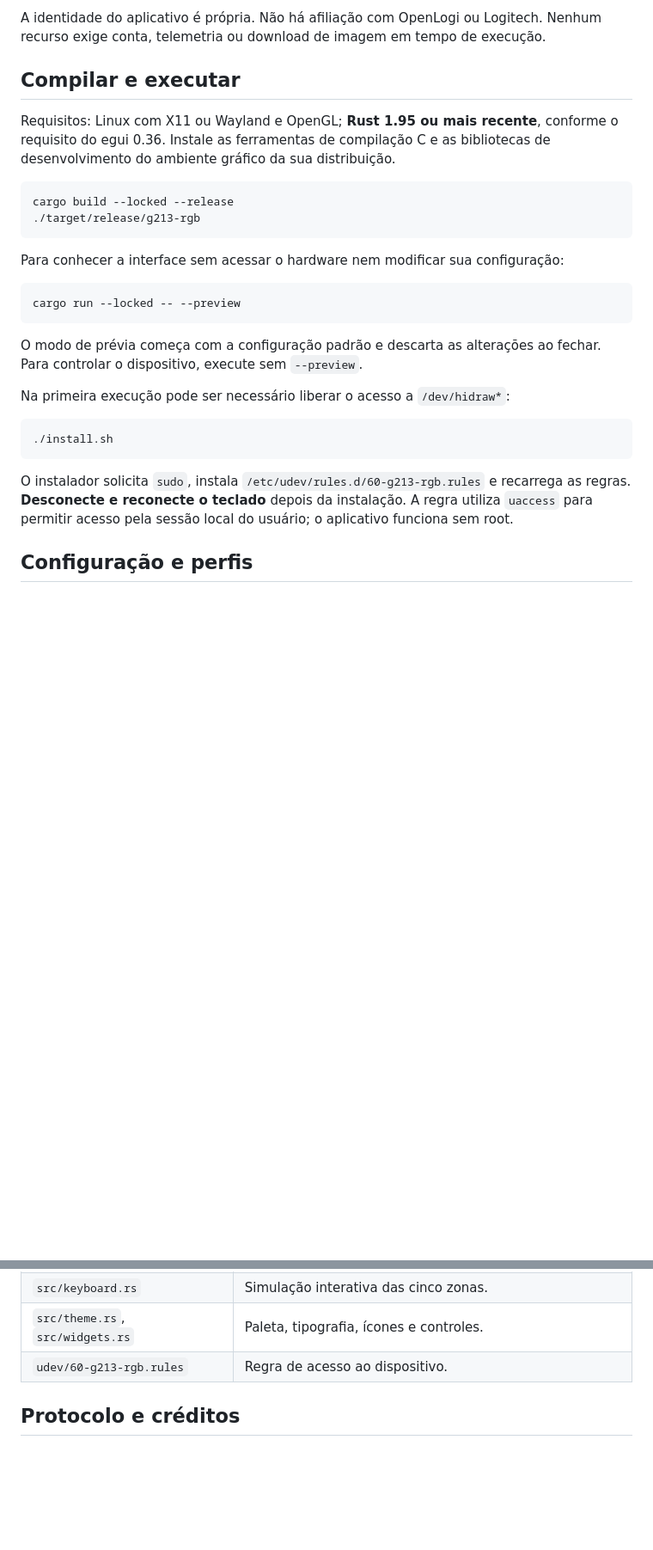
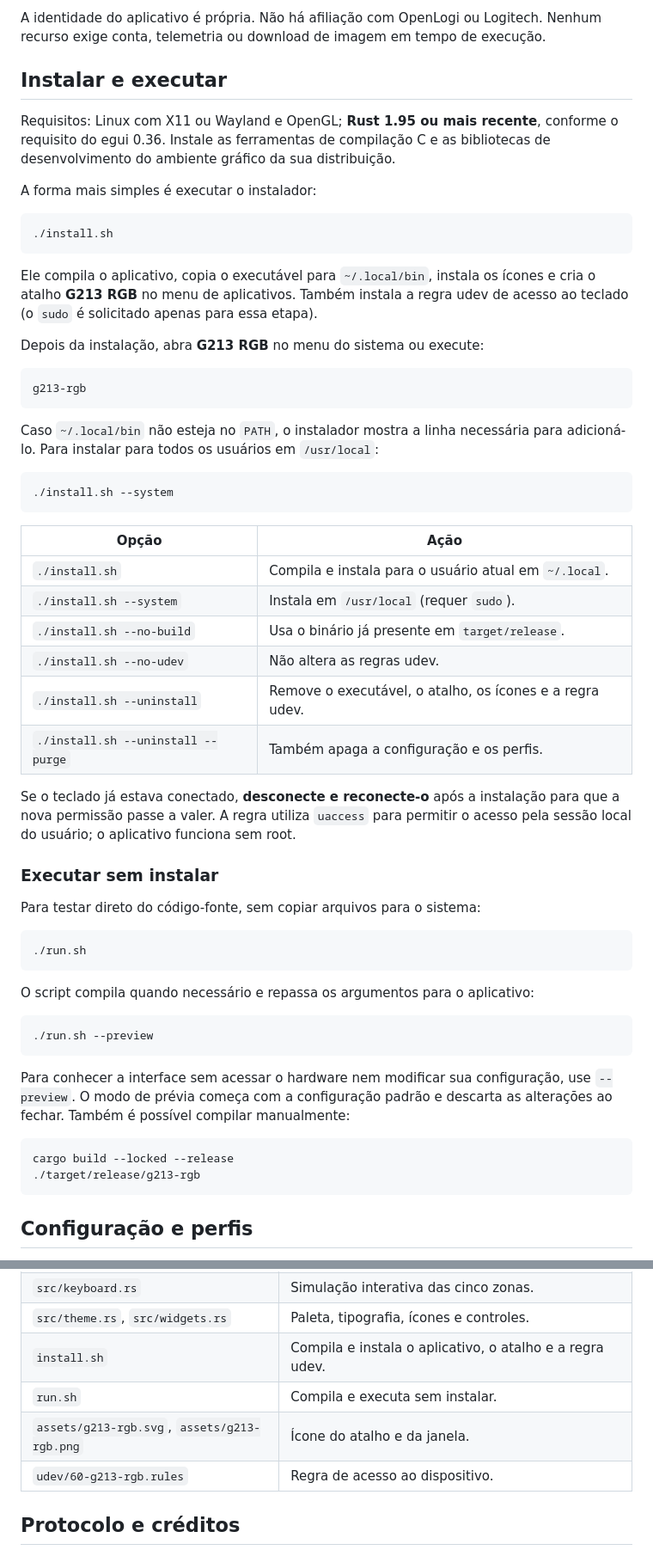
Before and after one commit to alvaroflp/G213-RGB, a Markdown page: README.md, 2 parts joined by grey strips. Shown at 86% size. GitHub-like rendering; blank space fills up the shorter version.

Commit message:
feat: instalador com atalho e execução simplificada
- Instala o binário em ~/.local/bin, cria o atalho G213 RGB no menu de
  aplicativos e instala os ícones.
- Mantém a regra udev no instalador, pedindo sudo apenas para essa etapa.
- Adiciona --system, --no-build, --no-udev, --uninstall e --purge.
- Inclui run.sh para compilar e executar sem instalar.
- Adiciona ícone próprio do aplicativo e o usa também na janela.
- Atualiza o README com o novo fluxo de instalação.

````diff
--- a/README.md
+++ b/README.md
@@ -45,36 +45,70 @@ controles respeitam as capacidades documentadas do G213.
 A identidade do aplicativo é própria. Não há afiliação com OpenLogi ou Logitech.
 Nenhum recurso exige conta, telemetria ou download de imagem em tempo de execução.
 
-## Compilar e executar
+## Instalar e executar
 
 Requisitos: Linux com X11 ou Wayland e OpenGL; **Rust 1.95 ou mais recente**,
 conforme o requisito do egui 0.36. Instale as ferramentas de compilação C e as
 bibliotecas de desenvolvimento do ambiente gráfico da sua distribuição.
 
-```sh
-cargo build --locked --release
-./target/release/g213-rgb
-```
-
-Para conhecer a interface sem acessar o hardware nem modificar sua configuração:
-
-```sh
-cargo run --locked -- --preview
-```
-
-O modo de prévia começa com a configuração padrão e descarta as alterações ao
-fechar. Para controlar o dispositivo, execute sem `--preview`.
-
-Na primeira execução pode ser necessário liberar o acesso a `/dev/hidraw*`:
+A forma mais simples é executar o instalador:
 
 ```sh
 ./install.sh
 ```
 
-O instalador solicita `sudo`, instala `/etc/udev/rules.d/60-g213-rgb.rules` e
-recarrega as regras. **Desconecte e reconecte o teclado** depois da instalação.
-A regra utiliza `uaccess` para permitir acesso pela sessão local do usuário;
-o aplicativo funciona sem root.
+Ele compila o aplicativo, copia o executável para `~/.local/bin`, instala os
+ícones e cria o atalho **G213 RGB** no menu de aplicativos. Também instala a
+regra udev de acesso ao teclado (o `sudo` é solicitado apenas para essa etapa).
+
+Depois da instalação, abra **G213 RGB** no menu do sistema ou execute:
+
+```sh
+g213-rgb
+```
+
+Caso `~/.local/bin` não esteja no `PATH`, o instalador mostra a linha necessária
+para adicioná-lo. Para instalar para todos os usuários em `/usr/local`:
+
+```sh
+./install.sh --system
+```
+
+| Opção | Ação |
+| --- | --- |
+| `./install.sh` | Compila e instala para o usuário atual em `~/.local`. |
+| `./install.sh --system` | Instala em `/usr/local` (requer `sudo`). |
+| `./install.sh --no-build` | Usa o binário já presente em `target/release`. |
+| `./install.sh --no-udev` | Não altera as regras udev. |
+| `./install.sh --uninstall` | Remove o executável, o atalho, os ícones e a regra udev. |
+| `./install.sh --uninstall --purge` | Também apaga a configuração e os perfis. |
+
+Se o teclado já estava conectado, **desconecte e reconecte-o** após a instalação
+para que a nova permissão passe a valer. A regra utiliza `uaccess` para permitir
+o acesso pela sessão local do usuário; o aplicativo funciona sem root.
+
+### Executar sem instalar
+
+Para testar direto do código-fonte, sem copiar arquivos para o sistema:
+
+```sh
+./run.sh
+```
+
+O script compila quando necessário e repassa os argumentos para o aplicativo:
+
+```sh
+./run.sh --preview
+```
+
+Para conhecer a interface sem acessar o hardware nem modificar sua configuração,
+use `--preview`. O modo de prévia começa com a configuração padrão e descarta as
+alterações ao fechar. Também é possível compilar manualmente:
+
+```sh
+cargo build --locked --release
+./target/release/g213-rgb
+```
 
 ## Configuração e perfis
 
@@ -131,6 +165,9 @@ continua dependendo de um G213 conectado e com acesso liberado.
 | `src/product.rs` | Carregamento da imagem incorporada do produto. |
 | `src/keyboard.rs` | Simulação interativa das cinco zonas. |
 | `src/theme.rs`, `src/widgets.rs` | Paleta, tipografia, ícones e controles. |
+| `install.sh` | Compila e instala o aplicativo, o atalho e a regra udev. |
+| `run.sh` | Compila e executa sem instalar. |
+| `assets/g213-rgb.svg`, `assets/g213-rgb.png` | Ícone do atalho e da janela. |
 | `udev/60-g213-rgb.rules` | Regra de acesso ao dispositivo. |
 
 ## Protocolo e créditos
````
Also changed, not shown: assets/g213-rgb.png (added), 4 other files.
